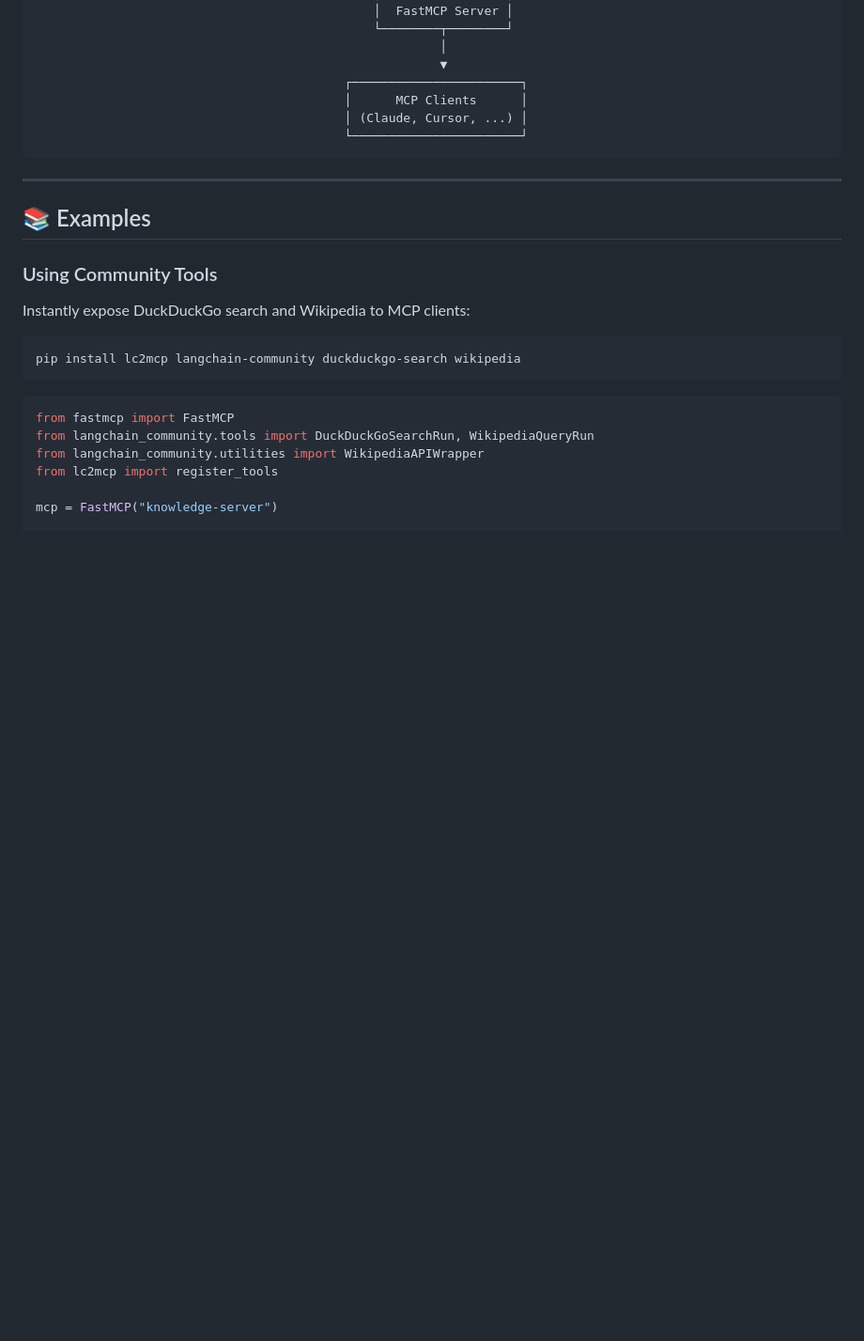
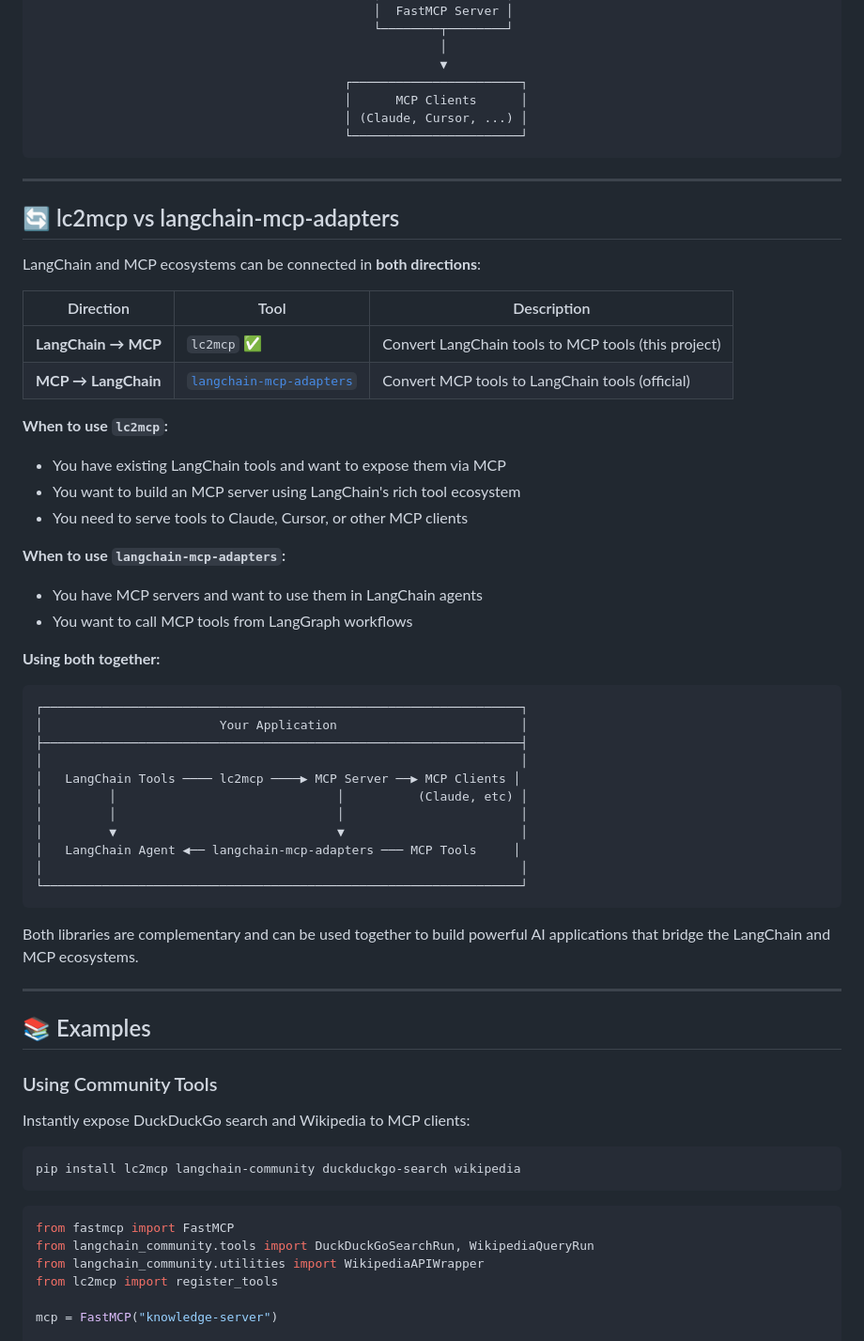
Before and after one commit to xiaotonng/lc2mcp, a Markdown page: README.md, the part around the change. Shown at 94% size. Drawn GitHub-style; blank space fills up the shorter version.

Commit message:
docs: add comparison with langchain-mcp-adapters

````diff
--- a/README.md
+++ b/README.md
@@ -75,6 +75,44 @@ Your tool is now available to Claude, Cursor, and any MCP client.
                                           │ (Claude, Cursor, ...) │
                                           └───────────────────────┘
 ```
+
+---
+
+## 🔄 lc2mcp vs langchain-mcp-adapters
+
+LangChain and MCP ecosystems can be connected in **both directions**:
+
+| Direction | Tool | Description |
+|-----------|------|-------------|
+| **LangChain → MCP** | `lc2mcp` ✅ | Convert LangChain tools to MCP tools (this project) |
+| **MCP → LangChain** | [`langchain-mcp-adapters`](https://github.com/langchain-ai/langchain-mcp-adapters) | Convert MCP tools to LangChain tools (official) |
+
+**When to use `lc2mcp`:**
+- You have existing LangChain tools and want to expose them via MCP
+- You want to build an MCP server using LangChain's rich tool ecosystem
+- You need to serve tools to Claude, Cursor, or other MCP clients
+
+**When to use `langchain-mcp-adapters`:**
+- You have MCP servers and want to use them in LangChain agents
+- You want to call MCP tools from LangGraph workflows
+
+**Using both together:**
+
+```
+┌─────────────────────────────────────────────────────────────────┐
+│                        Your Application                         │
+├─────────────────────────────────────────────────────────────────┤
+│                                                                 │
+│   LangChain Tools ──── lc2mcp ────▶ MCP Server ──▶ MCP Clients │
+│         │                              │          (Claude, etc) │
+│         │                              │                        │
+│         ▼                              ▼                        │
+│   LangChain Agent ◀── langchain-mcp-adapters ─── MCP Tools     │
+│                                                                 │
+└─────────────────────────────────────────────────────────────────┘
+```
+
+Both libraries are complementary and can be used together to build powerful AI applications that bridge the LangChain and MCP ecosystems.
 
 ---
 
````
